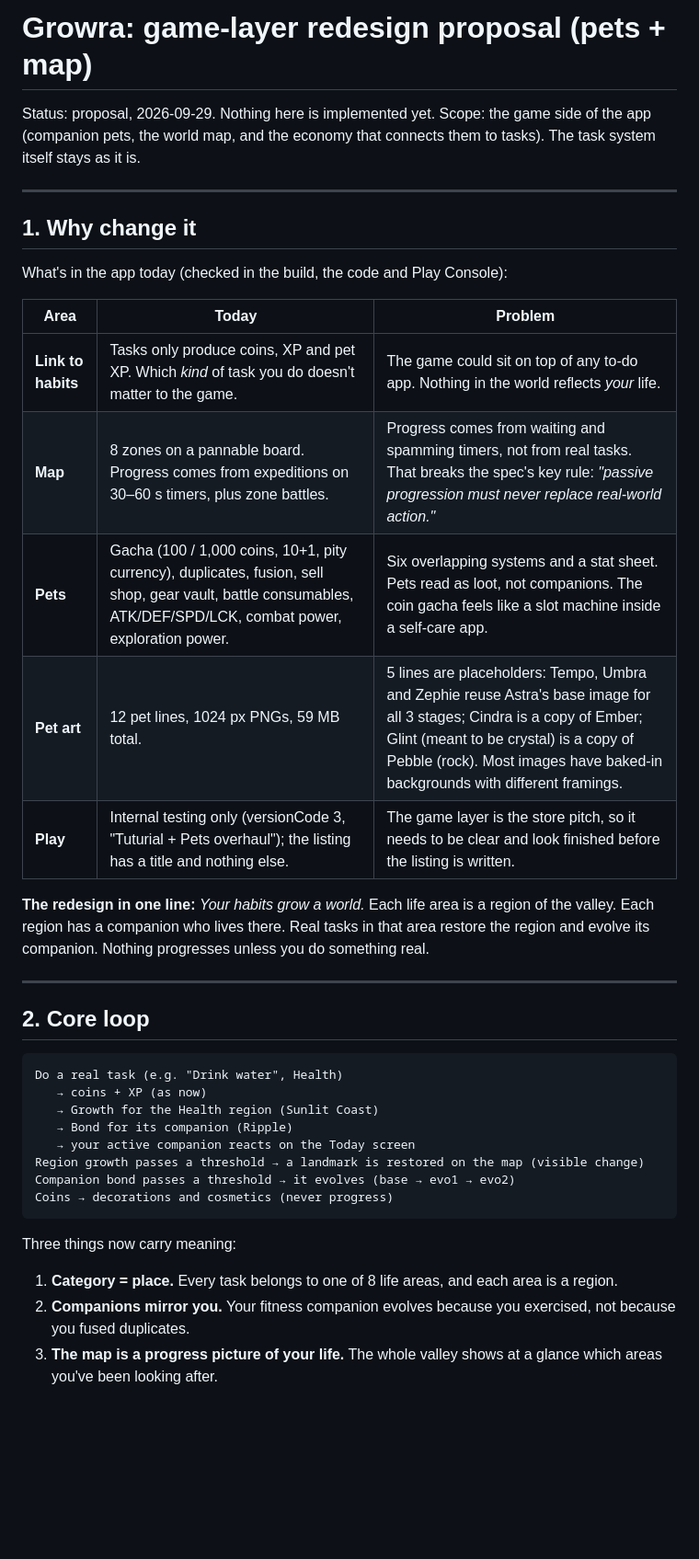
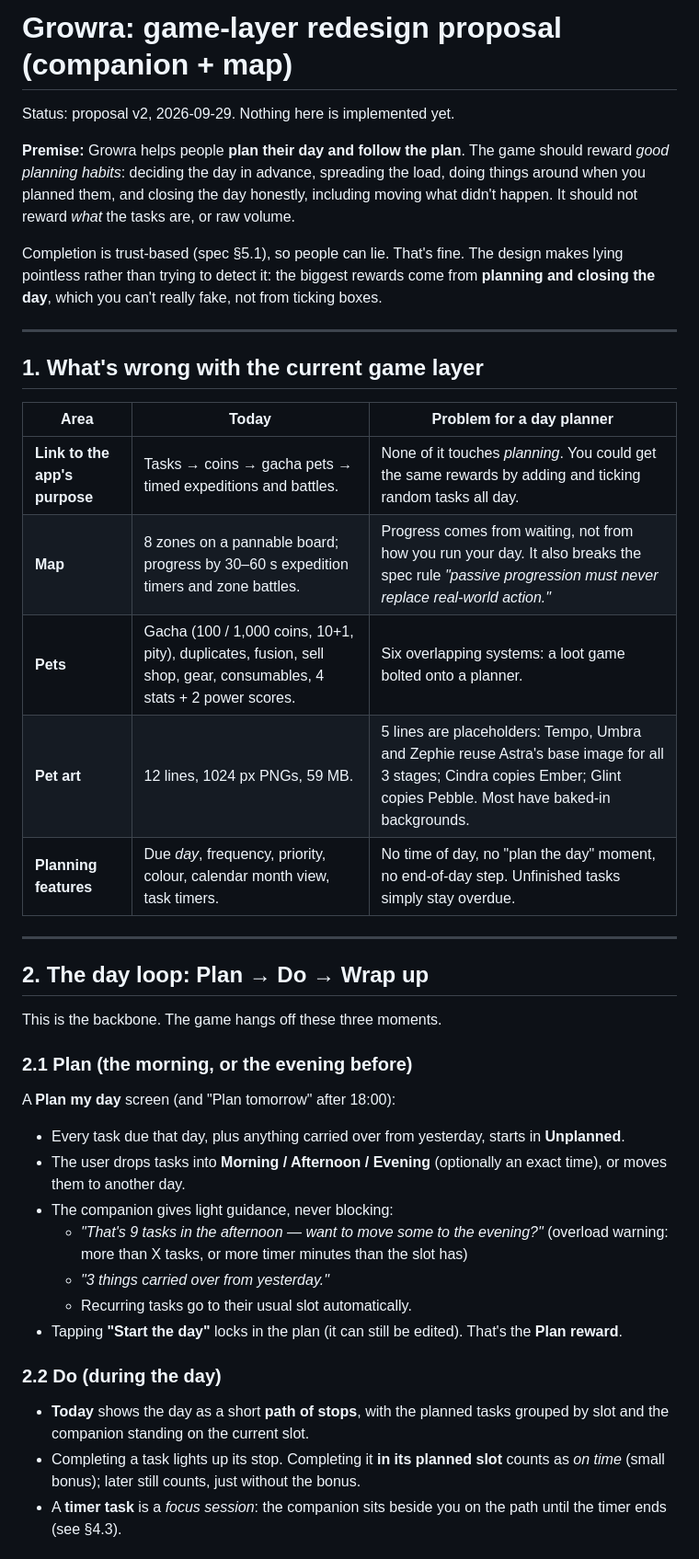
Before and after one commit to pedro7161/Growra, a Markdown page: Documents/GAME_REDESIGN.md, the part around one of its changes. Shown at 92% size. Rendered like a GitHub page; blank space fills up the shorter version.

````diff
--- a/Documents/GAME_REDESIGN.md
+++ b/Documents/GAME_REDESIGN.md
@@ -1,40 +1,41 @@
-# Growra: game-layer redesign proposal (pets + map)
+# Growra: game-layer redesign proposal (companion + map)
 
-Status: proposal, 2026-09-29. Nothing here is implemented yet.
-Scope: the game side of the app (companion pets, the world map, and the economy that connects them to tasks). The task system itself stays as it is.
+Status: proposal v2, 2026-09-29. Nothing here is implemented yet.
+
+**Premise:** Growra helps people **plan their day and follow the plan**. The game should reward *good planning habits*: deciding the day in advance, spreading the load, doing things around when you planned them, and closing the day honestly, including moving what didn't happen. It should not reward *what* the tasks are, or raw volume.
+
+Completion is trust-based (spec §5.1), so people can lie. That's fine. The design makes lying pointless rather than trying to detect it: the biggest rewards come from **planning and closing the day**, which you can't really fake, not from ticking boxes.
 
 ---
 
-## 1. Why change it
+## 1. What's wrong with the current game layer
 
-What's in the app today (checked in the build, the code and Play Console):
-
-| Area | Today | Problem |
+| Area | Today | Problem for a day planner |
 |---|---|---|
-| **Link to habits** | Tasks only produce coins, XP and pet XP. Which *kind* of task you do doesn't matter to the game. | The game could sit on top of any to-do app. Nothing in the world reflects *your* life. |
-| **Map** | 8 zones on a pannable board. Progress comes from expeditions on 30–60 s timers, plus zone battles. | Progress comes from waiting and spamming timers, not from real tasks. That breaks the spec's key rule: *"passive progression must never replace real-world action."* |
-| **Pets** | Gacha (100 / 1,000 coins, 10+1, pity currency), duplicates, fusion, sell shop, gear vault, battle consumables, ATK/DEF/SPD/LCK, combat power, exploration power. | Six overlapping systems and a stat sheet. Pets read as loot, not companions. The coin gacha feels like a slot machine inside a self-care app. |
-| **Pet art** | 12 pet lines, 1024 px PNGs, 59 MB total. | 5 lines are placeholders: Tempo, Umbra and Zephie reuse Astra's base image for all 3 stages; Cindra is a copy of Ember; Glint (meant to be crystal) is a copy of Pebble (rock). Most images have baked-in backgrounds with different framings. |
-| **Play** | Internal testing only (versionCode 3, "Tuturial + Pets overhaul"); the listing has a title and nothing else. | The game layer is the store pitch, so it needs to be clear and look finished before the listing is written. |
-
-**The redesign in one line:** *Your habits grow a world.* Each life area is a region of the valley. Each region has a companion who lives there. Real tasks in that area restore the region and evolve its companion. Nothing progresses unless you do something real.
+| **Link to the app's purpose** | Tasks → coins → gacha pets → timed expeditions and battles. | None of it touches *planning*. You could get the same rewards by adding and ticking random tasks all day. |
+| **Map** | 8 zones on a pannable board; progress by 30–60 s expedition timers and zone battles. | Progress comes from waiting, not from how you run your day. It also breaks the spec rule *"passive progression must never replace real-world action."* |
+| **Pets** | Gacha (100 / 1,000 coins, 10+1, pity), duplicates, fusion, sell shop, gear, consumables, 4 stats + 2 power scores. | Six overlapping systems: a loot game bolted onto a planner. |
+| **Pet art** | 12 lines, 1024 px PNGs, 59 MB. | 5 lines are placeholders: Tempo, Umbra and Zephie reuse Astra's base image for all 3 stages; Cindra copies Ember; Glint copies Pebble. Most have baked-in backgrounds. |
+| **Planning features** | Due *day*, frequency, priority, colour, calendar month view, task timers. | No time of day, no "plan the day" moment, no end-of-day step. Unfinished tasks simply stay overdue. |
 
 ---
 
-## 2. Core loop
+## 2. The day loop: Plan → Do → Wrap up
 
-```
-Do a real task (e.g. "Drink water", Health)
-   → coins + XP (as now)
-   → Growth for the Health region (Sunlit Coast)
-   → Bond for its companion (Ripple)
-   → your active companion reacts on the Today screen
-Region growth passes a threshold → a landmark is restored on the map (visible change)
-Companion bond passes a threshold → it evolves (base → evo1 → evo2)
-Coins → decorations and cosmetics (never progress)
-```
+This is the backbone. The game hangs off these three moments.
 
-Three things now carry meaning:
-1. **Category = place.** Every task belongs to one of 8 life areas, and each area is a region.
-2. **Companions mirror you.** Your fitness companion evolves because you exercised, not because you fused duplicates.
-3. **The map is a progress picture of your life.** The whole valley shows at a glance which areas you've been looking after.
+### 2.1 Plan (the morning, or the evening before)
+A **Plan my day** screen (and "Plan tomorrow" after 18:00):
+- Every task due that day, plus anything carried over from yesterday, starts in **Unplanned**.
+- The user drops tasks into **Morning / Afternoon / Evening** (optionally an exact time), or moves them to another day.
+- The companion gives light guidance, never blocking:
+  - *"That's 9 tasks in the afternoon — want to move some to the evening?"* (overload warning: more than X tasks, or more timer minutes than the slot has)
+  - *"3 things carried over from yesterday."*
+  - Recurring tasks go to their usual slot automatically.
+- Tapping **"Start the day"** locks in the plan (it can still be edited). That's the **Plan reward**.
+
+### 2.2 Do (during the day)
+- **Today** shows the day as a short **path of stops**, with the planned tasks grouped by slot and the companion standing on the current slot.
+- Completing a task lights up its stop. Completing it **in its planned slot** counts as *on time* (small bonus); later still counts, just without the bonus.
+- A **timer task** is a *focus session*: the companion sits beside you on the path until the timer ends (see §4.3).
+
````
Also changed, not shown: other parts of Documents/GAME_REDESIGN.md (+120 -105 lines).
